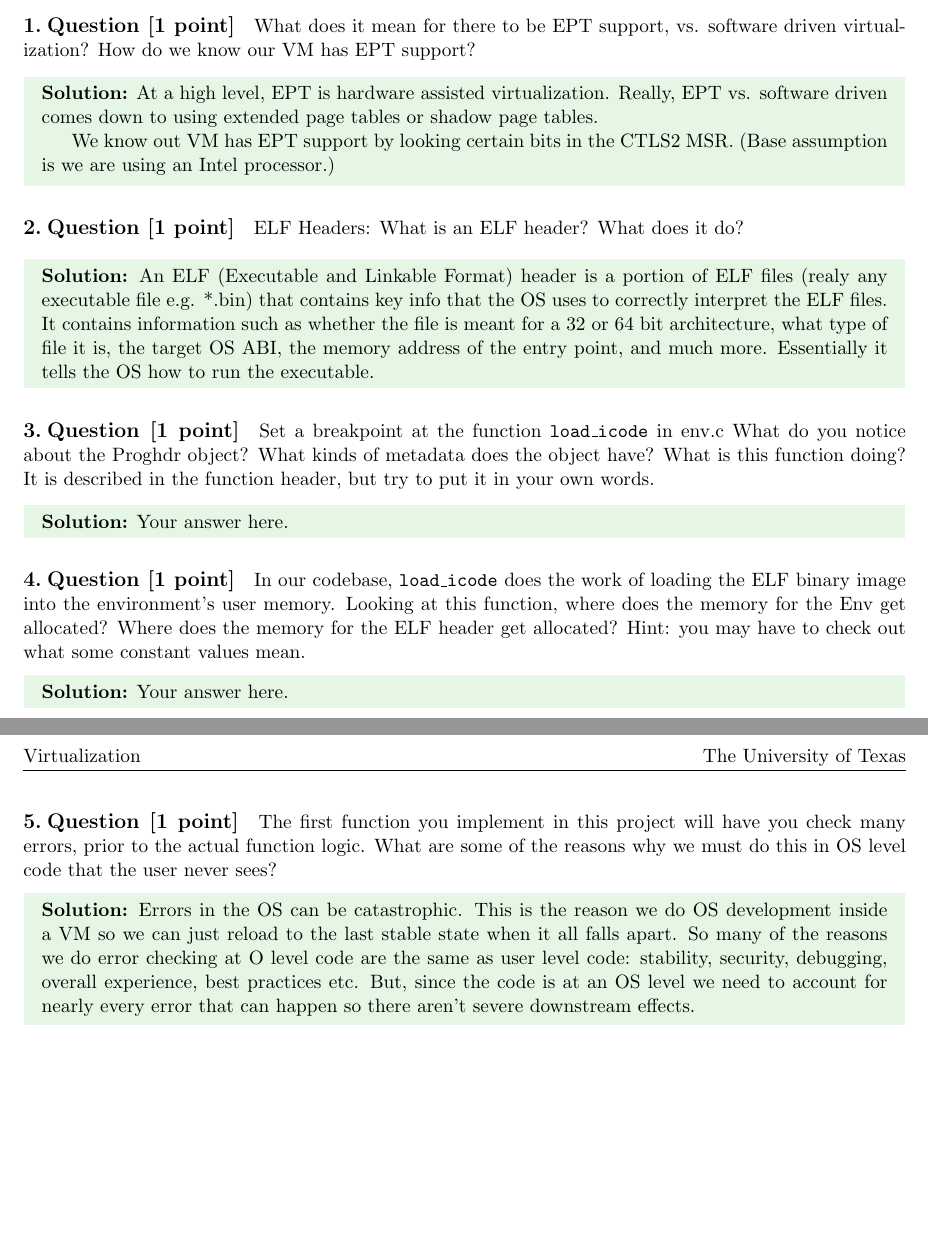
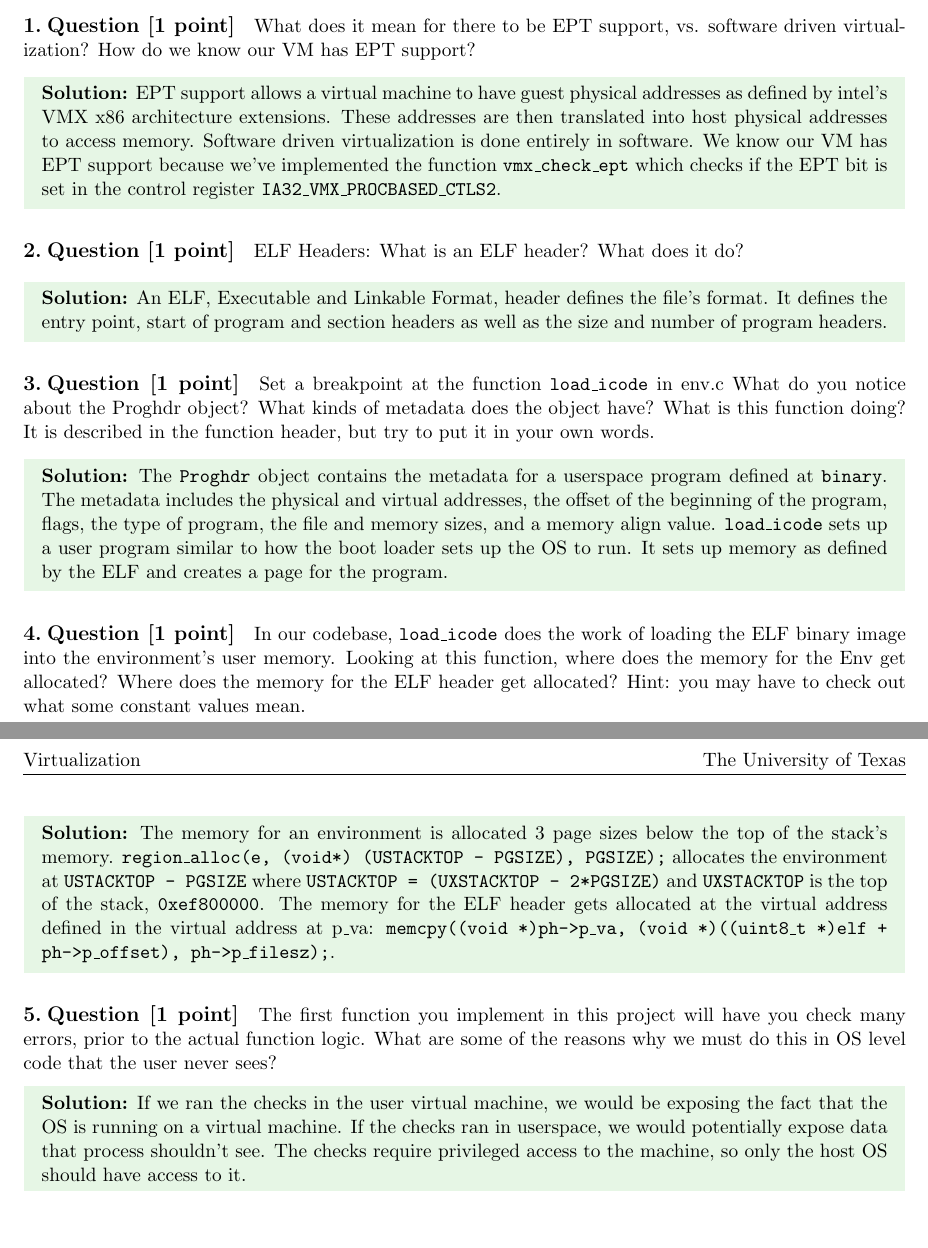
Before and after one commit to connorw960/virtualization, a LaTeX document (prelabs/prelab2.tex): two parts of pages 1 and 2 of 2, joined at a grey line, cut so that both start at the same text. Compiled offline with pdfLaTeX.

Commit message:
Finished prelab2

```diff
--- a/prelabs/prelab2.tex
+++ b/prelabs/prelab2.tex
@@ -50,16 +50,10 @@
 
 \section{Question [1 point]}
 
-What does it mean for there to be EPT support,
-vs. software driven virtualization?
-How do we know our VM has EPT support?
+What does it mean for there to be EPT support, vs. software driven virtualization? How do we know our VM has EPT support?
 
 \begin{solution}
-At a high level, EPT is hardware assisted virtualization. Really, EPT vs. software
-driven comes down to using extended page tables or shadow page tables.
-
-We know out VM has EPT support by looking certain bits in the CTLS2 MSR. (Base assumption is
-we are using an Intel processor.)
+EPT support allows a virtual machine to have guest physical addresses as defined by intel's VMX x86 architecture extensions. These addresses are then translated into host physical addresses to access memory. Software driven virtualization is done entirely in software. We know our VM has EPT support because we've implemented the function \texttt{vmx\_check\_ept} which checks if the EPT bit is set in the control register \texttt{IA32\_VMX\_PROCBASED\_CTLS2}.
 \end{solution}
 
 
@@ -69,51 +63,34 @@ ELF Headers:
 What is an ELF header? What does it do?
 
 \begin{solution}
-An ELF (Executable and Linkable Format) header is a portion of ELF files (realy any executable file e.g. *.bin)
-that contains key info that the OS uses to correctly interpret the ELF files. It contains information
-such as whether the file is meant for a 32 or 64 bit architecture, what type of file it is, the target OS ABI,
- the memory address of the entry point, and much more. Essentially it tells the OS how to run the executable.
+An ELF, Executable and Linkable Format, header defines the file's format. It defines the entry point, start of program and section headers as well as the size and number of program headers.
 \end{solution}
 
 
 \section{Question [1 point]}
 
-Set a breakpoint at the function \texttt{load\_icode\(\)} in env.c
-What do you notice about the Proghdr object?
-What kinds of metadata does the object have?
-What is this function doing? It is described in the function header,
-but try to put it in your own words.
+Set a breakpoint at the function \texttt{load\_icode\(\)} in env.c What do you notice about the Proghdr object? What kinds of metadata does the object have? What is this function doing? It is described in the function header, but try to put it in your own words.
 
 \begin{solution}
-Your answer here.
+The  \texttt{Proghdr} object contains the metadata for a userspace program defined at  \texttt{binary}. The metadata includes the physical and virtual addresses, the offset of the beginning of the program, flags, the type of program, the file and memory sizes, and a memory align value. \texttt{load\_icode\(\)} sets up a user program similar to how the boot loader sets up the OS to run. It sets up memory as defined by the ELF and creates a page for the program.
 \end{solution}
 
 
 \section{Question [1 point]}
 
-In our codebase, \texttt{load\_icode\(\)} does the work of loading the ELF
-binary image into the environment's user memory. Looking at this function,
-where does the memory for the Env get allocated? Where does the memory for the ELF header
-get allocated? Hint: you may have to check out what some constant values mean.
+In our codebase, \texttt{load\_icode\(\)} does the work of loading the ELF binary image into the environment's user memory. Looking at this function, where does the memory for the Env get allocated? Where does the memory for the ELF header get allocated? Hint: you may have to check out what some constant values mean.
 
 \begin{solution}
-Your answer here.
+The memory for an environment is allocated 3 page sizes below the top of the stack's memory. \texttt{region\_alloc(e, (void*) (USTACKTOP - PGSIZE), PGSIZE);}  allocates the environment at  \texttt{USTACKTOP - PGSIZE} where  \texttt{USTACKTOP = (UXSTACKTOP - 2*PGSIZE)} and  \texttt{UXSTACKTOP} is the top of the stack, \texttt{0xef800000}. The memory for the ELF header gets allocated at the virtual address defined in the virtual address at p\_va: \texttt{memcpy((void *)ph->p\_va, (void *)((uint8\_t *)elf + ph->p\_offset), ph->p\_filesz);}.
 \end{solution}
 
 
 \section{Question [1 point]}
 
-The first function you implement in this project will have you check many errors,
-prior to the actual function logic. What are some of the reasons why we must do this
-in OS level code that the user never sees?
+The first function you implement in this project will have you check many errors, prior to the actual function logic. What are some of the reasons why we must do this in OS level code that the user never sees?
 
 \begin{solution}
-Errors in the OS can be catastrophic. This is the reason we do OS development inside a VM so we can just reload
-to the last stable state when it all falls apart.
-So many of the reasons we do error checking at O level code are the same as user level code:
-stability, security, debugging, overall experience, best practices etc. But, since the
-code is at an OS level we need to account for nearly every error that can happen so there aren't
-severe downstream effects.
+If we ran the checks in the user virtual machine, we would be exposing the fact that the OS is running on a virtual machine. If the checks ran in userspace, we would potentially expose data that process shouldn't see. The checks require privileged access to the machine, so only the host OS should have access to it.
 \end{solution}
 
 
```
